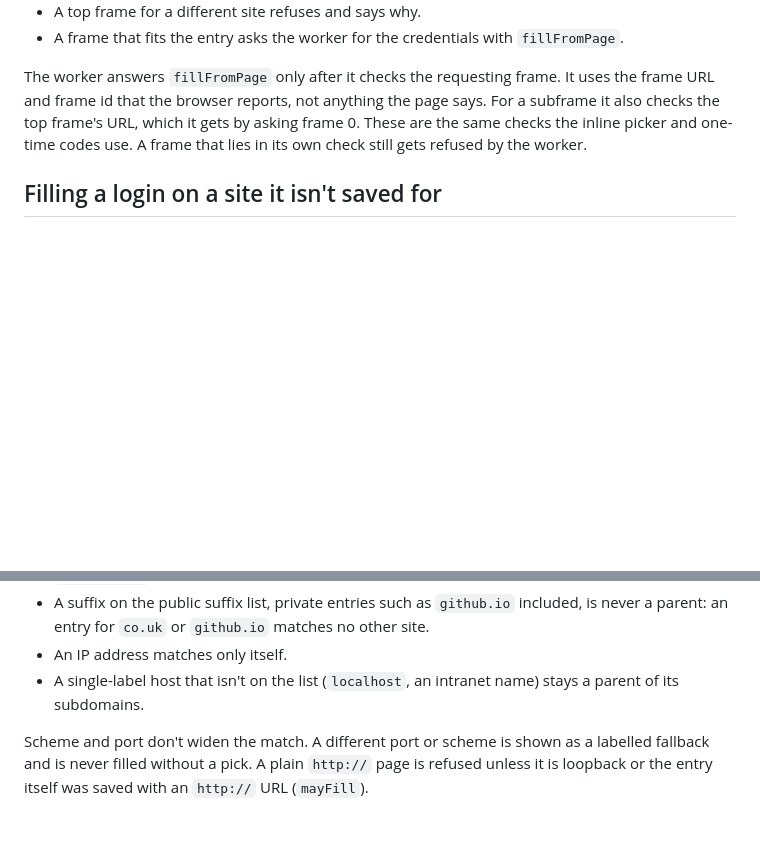
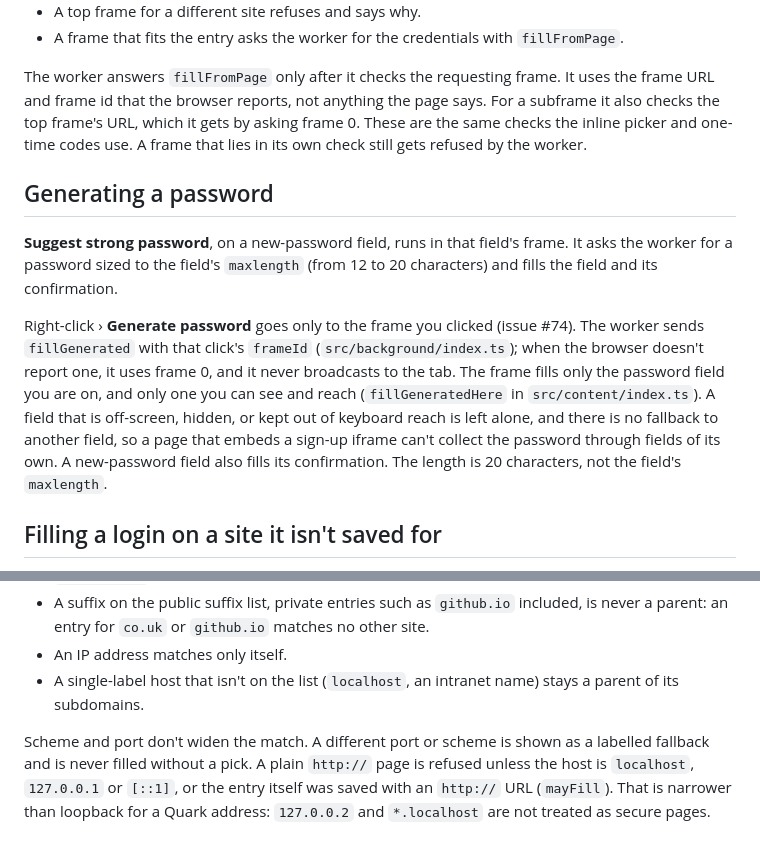
Before and after one commit to autobutler-org/quark-browser-extensions, a Markdown page: docs/security.md, 2 parts joined by grey strips. Drawn GitHub-style; blank space fills up the shorter version.

```diff
--- a/docs/security.md
+++ b/docs/security.md
@@ -63,6 +63,12 @@ Each frame decides what to do with the message using `fillDecision` in `src/cont
 
 The worker answers `fillFromPage` only after it checks the requesting frame. It uses the frame URL and frame id that the browser reports, not anything the page says. For a subframe it also checks the top frame's URL, which it gets by asking frame 0. These are the same checks the inline picker and one-time codes use. A frame that lies in its own check still gets refused by the worker.
 
+## Generating a password
+
+**Suggest strong password**, on a new-password field, runs in that field's frame. It asks the worker for a password sized to the field's `maxlength` (from 12 to 20 characters) and fills the field and its confirmation.
+
+Right-click › **Generate password** goes only to the frame you clicked (issue #74). The worker sends `fillGenerated` with that click's `frameId` (`src/background/index.ts`); when the browser doesn't report one, it uses frame 0, and it never broadcasts to the tab. The frame fills only the password field you are on, and only one you can see and reach (`fillGeneratedHere` in `src/content/index.ts`). A field that is off-screen, hidden, or kept out of keyboard reach is left alone, and there is no fallback to another field, so a page that embeds a sign-up iframe can't collect the password through fields of its own. A new-password field also fills its confirmation. The length is 20 characters, not the field's `maxlength`.
+
 ## Filling a login on a site it isn't saved for
 
 The popup lists every vault entry, with search. An entry that matches the page fills with one click, through `fillInTab` as above. Any other entry shows **Fill anyway**. That button only opens a warning naming the entry's saved host and the page's host (port included), plus a note when the page is plain http. Nothing is filled until you click **Fill on ‹page host›** in that warning.
@@ -87,4 +93,4 @@ The keyboard shortcut, the context menu and the inline picker keep their host ch
 - An IP address matches only itself.
 - A single-label host that isn't on the list (`localhost`, an intranet name) stays a parent of its subdomains.
 
-Scheme and port don't widen the match. A different port or scheme is shown as a labelled fallback and is never filled without a pick. A plain `http://` page is refused unless it is loopback or the entry itself was saved with an `http://` URL (`mayFill`).
+Scheme and port don't widen the match. A different port or scheme is shown as a labelled fallback and is never filled without a pick. A plain `http://` page is refused unless the host is `localhost`, `127.0.0.1` or `[::1]`, or the entry itself was saved with an `http://` URL (`mayFill`). That is narrower than loopback for a Quark address: `127.0.0.2` and `*.localhost` are not treated as secure pages.
```
Also changed, not shown: README.md (+8 -6 lines), docs/legacy-upgrade.md (+1 -1 lines).
